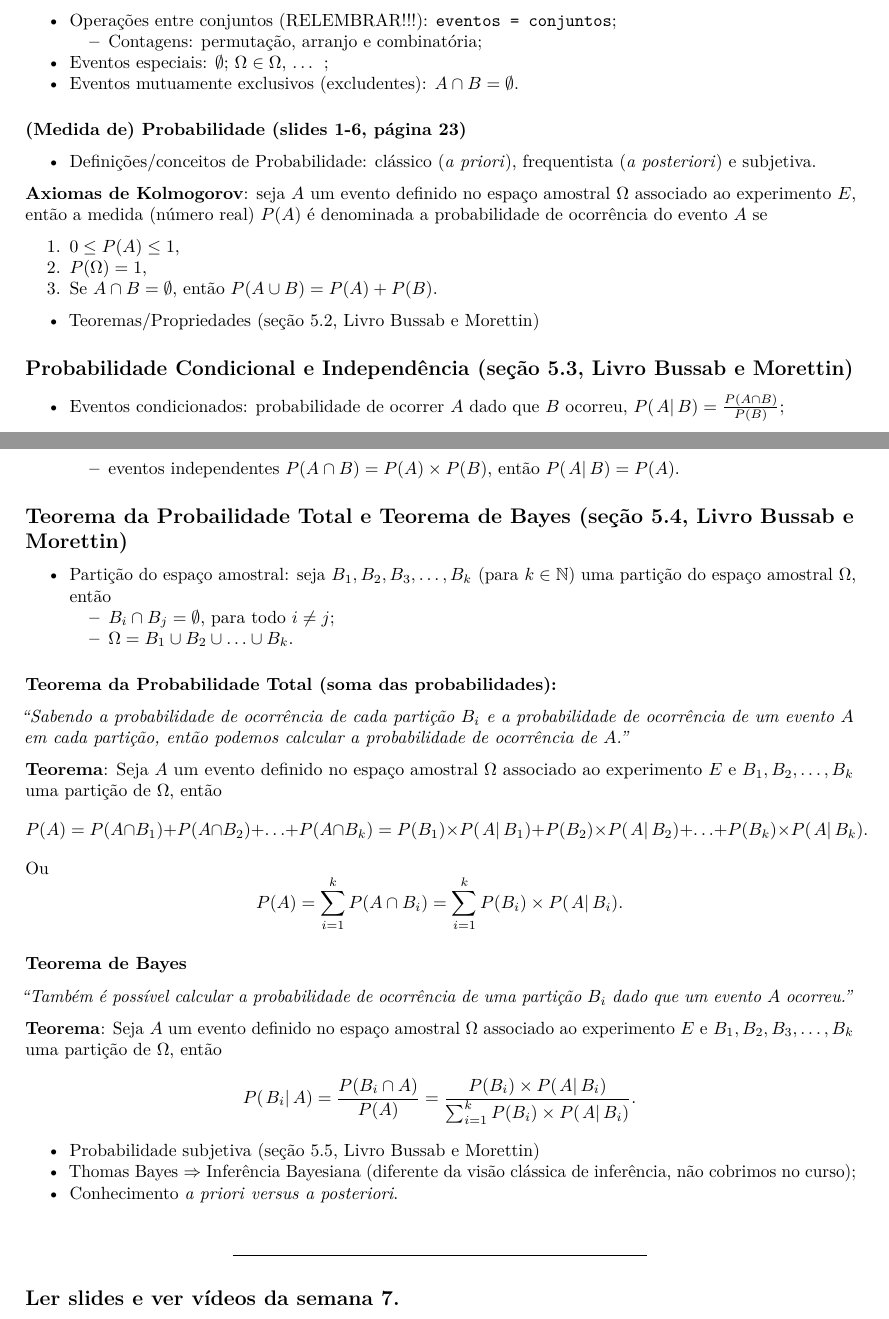
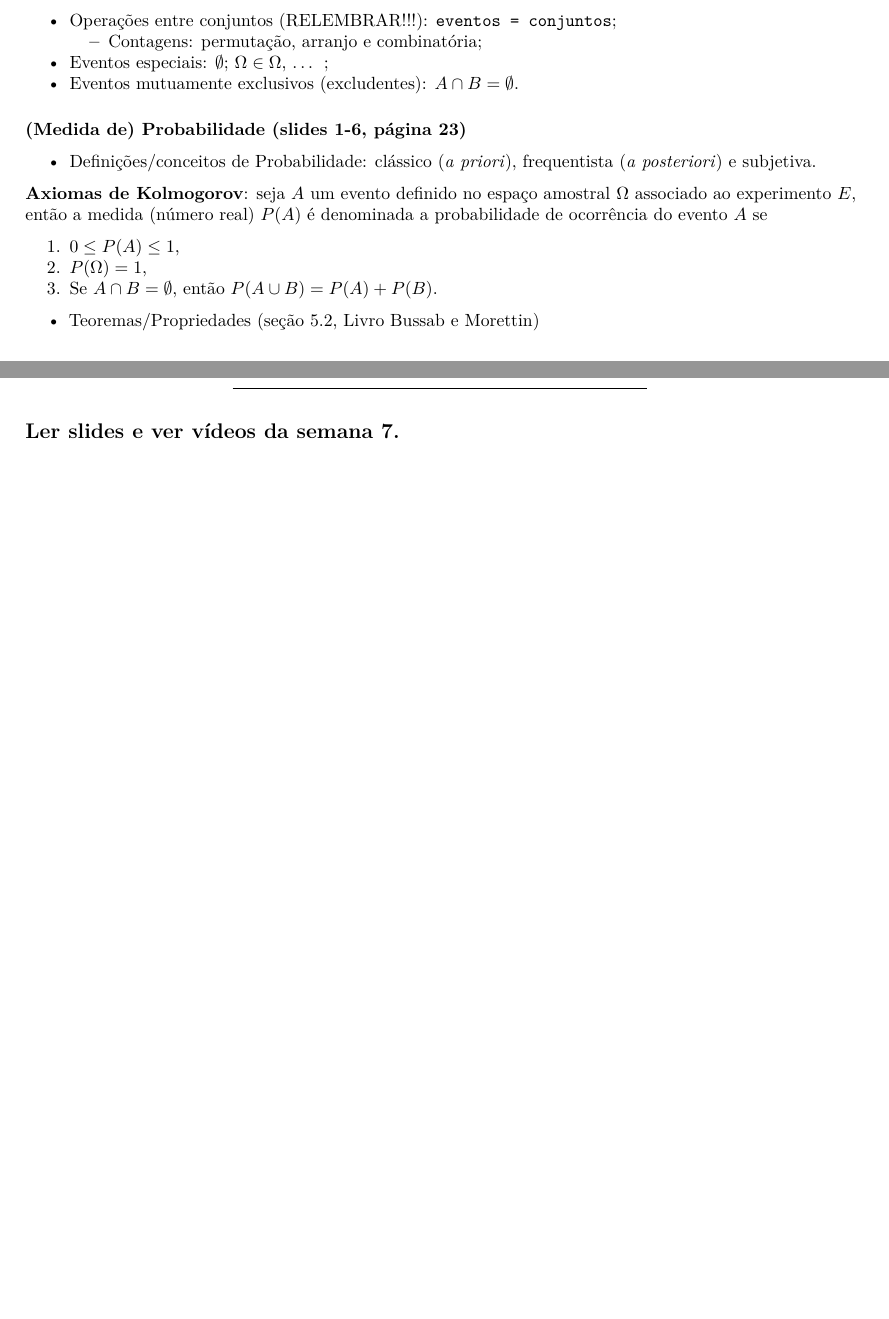
Before and after one commit to markus-stein/EstatGeral1, an R Markdown document (aulas/EstatisticaGeral1_aula11e12_topicos.Rmd): two parts of pages 1 and 2 of 2, joined at a grey line, cut so that both start at the same text, the shorter picture padded with empty space. The pictures show the output file aulas/EstatisticaGeral1_aula11e12_topicos.pdf that the author committed with the source.

Commit message:
week 7 ups

```diff
--- a/aulas/EstatisticaGeral1_aula11e12_topicos.Rmd
+++ b/aulas/EstatisticaGeral1_aula11e12_topicos.Rmd
@@ -67,32 +67,32 @@ Conjunto de possíveis resultados do experimento.
 
 * Teoremas/Propriedades  (seção 5.2, Livro Bussab e Morettin)
 
-## Probabilidade Condicional e Independência (seção 5.3, Livro Bussab e Morettin)
-* Eventos condicionados: probabilidade de ocorrer $A$ dado que $B$ ocorreu, $P(\left. A \right| B) = \frac{P(A \cap B)}{P(B)}$;
-    + eventos independentes $P(A \cap B) = P(A) \times P(B)$, então $P(\left. A \right| B) = P(A)$.
+<!-- ## Probabilidade Condicional e Independência (seção 5.3, Livro Bussab e Morettin) -->
+<!-- * Eventos condicionados: probabilidade de ocorrer $A$ dado que $B$ ocorreu, $P(\left. A \right| B) = \frac{P(A \cap B)}{P(B)}$; -->
+<!--     + eventos independentes $P(A \cap B) = P(A) \times P(B)$, então $P(\left. A \right| B) = P(A)$. -->
 
-## Teorema da Probailidade Total e Teorema de Bayes (seção 5.4, Livro Bussab e Morettin)
-* Partição do espaço amostral: seja $B_1, B_2, B_3, \ldots, B_k$ (para $k \in \mathbb{N}$) uma partição do espaço amostral $\Omega$, então
-    + $B_i \cap B_j = \emptyset$, para todo $i \neq j$;
-    + $\Omega = B_1 \cup B_2 \cup \ldots \cup B_k$.
+<!-- ## Teorema da Probailidade Total e Teorema de Bayes (seção 5.4, Livro Bussab e Morettin) -->
+<!-- * Partição do espaço amostral: seja $B_1, B_2, B_3, \ldots, B_k$ (para $k \in \mathbb{N}$) uma partição do espaço amostral $\Omega$, então -->
+<!--     + $B_i \cap B_j = \emptyset$, para todo $i \neq j$; -->
+<!--     + $\Omega = B_1 \cup B_2 \cup \ldots \cup B_k$. -->
 
-### Teorema da Probabilidade Total (soma das probabilidades):
-*"Sabendo a probabilidade de ocorrência de cada partição $B_i$ e a probabilidade de ocorrência de um evento $A$ em cada partição, então podemos calcular a probabilidade de ocorrência de $A$."*
+<!-- ### Teorema da Probabilidade Total (soma das probabilidades): -->
+<!-- *"Sabendo a probabilidade de ocorrência de cada partição $B_i$ e a probabilidade de ocorrência de um evento $A$ em cada partição, então podemos calcular a probabilidade de ocorrência de $A$."* -->
 
-**Teorema**: Seja $A$ um evento definido no espaço amostral $\Omega$ associado ao experimento $E$ e $B_1, B_2, \ldots, B_k$ uma partição de $\Omega$, então
-$$ P(A) = P(A \cap B_1) + P(A \cap B_2) + \ldots + P(A \cap B_k) = P(B_1) \times P(\left. A \right| B_1) + P(B_2) \times P(\left. A \right| B_2) + \ldots + P(B_k) \times P(\left. A \right| B_k).$$
-Ou
-$$ P(A) = \sum_{i=1}^k P(A \cap B_i) = \sum_{i=1}^k P(B_i) \times P(\left. A \right| B_i).$$
+<!-- **Teorema**: Seja $A$ um evento definido no espaço amostral $\Omega$ associado ao experimento $E$ e $B_1, B_2, \ldots, B_k$ uma partição de $\Omega$, então -->
+<!-- $$ P(A) = P(A \cap B_1) + P(A \cap B_2) + \ldots + P(A \cap B_k) = P(B_1) \times P(\left. A \right| B_1) + P(B_2) \times P(\left. A \right| B_2) + \ldots + P(B_k) \times P(\left. A \right| B_k).$$ -->
+<!-- Ou -->
+<!-- $$ P(A) = \sum_{i=1}^k P(A \cap B_i) = \sum_{i=1}^k P(B_i) \times P(\left. A \right| B_i).$$ -->
 
-### Teorema de Bayes
-*"Também é possível calcular a probabilidade de ocorrência de uma partição $B_i$ dado que um evento $A$ ocorreu."*
+<!-- ### Teorema de Bayes -->
+<!-- *"Também é possível calcular a probabilidade de ocorrência de uma partição $B_i$ dado que um evento $A$ ocorreu."* -->
 
-**Teorema**: Seja $A$ um evento definido no espaço amostral $\Omega$ associado ao experimento $E$ e $B_1, B_2, B_3, \ldots, B_k$ uma partição de $\Omega$, então
-$$ P (\left. B_i \right| A) = \frac{P(B_i \cap A)}{P(A)} = \frac{P(B_i) \times P(\left. A \right| B_i)}{\sum_{i=1}^k P(B_i) \times P(\left. A \right| B_i)}.$$
+<!-- **Teorema**: Seja $A$ um evento definido no espaço amostral $\Omega$ associado ao experimento $E$ e $B_1, B_2, B_3, \ldots, B_k$ uma partição de $\Omega$, então -->
+<!-- $$ P (\left. B_i \right| A) = \frac{P(B_i \cap A)}{P(A)} = \frac{P(B_i) \times P(\left. A \right| B_i)}{\sum_{i=1}^k P(B_i) \times P(\left. A \right| B_i)}.$$ -->
 
-* Probabilidade subjetiva (seção 5.5, Livro Bussab e Morettin)
-* Thomas Bayes $\Rightarrow$ Inferência Bayesiana (diferente da visão clássica de inferência, não cobrimos no curso);
-* Conhecimento *a priori* *versus* *a posteriori*.
+<!-- * Probabilidade subjetiva (seção 5.5, Livro Bussab e Morettin) -->
+<!-- * Thomas Bayes $\Rightarrow$ Inferência Bayesiana (diferente da visão clássica de inferência, não cobrimos no curso); -->
+<!-- * Conhecimento *a priori* *versus* *a posteriori*. -->
 
 
 <!-- No software `R` podemos calcular média e mediana usando as funções `mean()` e `median()`. (E para moda?) -->
```
Also changed, not shown: aulas/EstatisticaGeral1_aula11e12_topicos.pdf, aulas/EstatisticaGeral1_aula11e12_topicos.Rmd (2 more changed lines), 1 other file.
